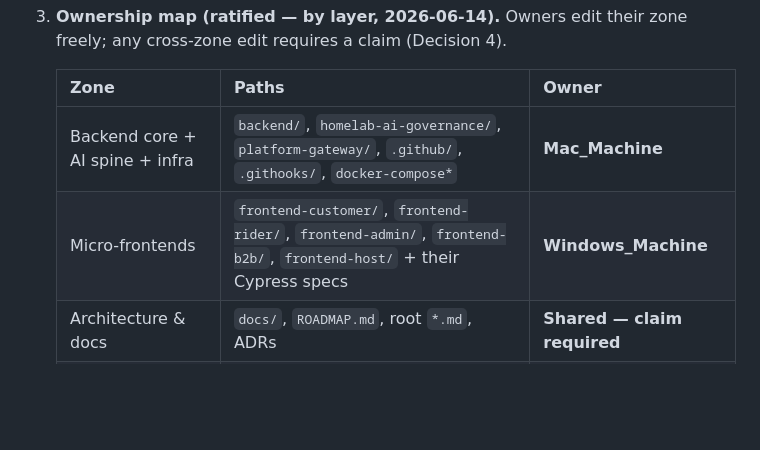
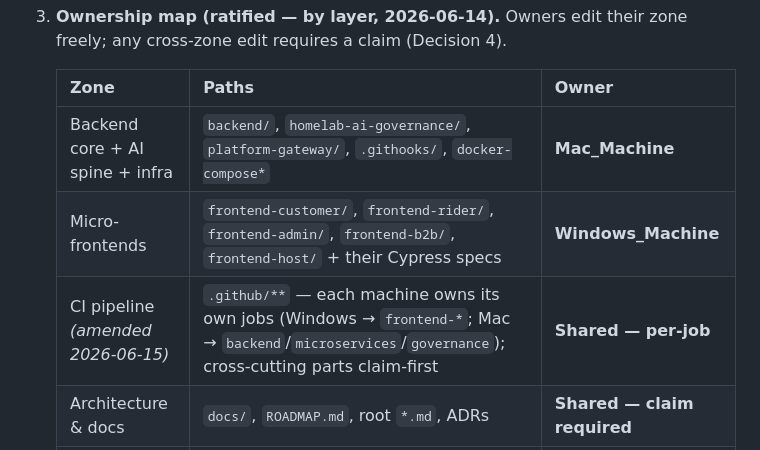
Before and after one commit to Muneeb7860/Swish_App, a Markdown page: docs/adr/adr_008_multi_agent_operating_model.md, the part around one of its changes. Rendered like a GitHub page; blank space fills up the shorter version.

```diff
--- a/docs/adr/adr_008_multi_agent_operating_model.md
+++ b/docs/adr/adr_008_multi_agent_operating_model.md
@@ -56,8 +56,9 @@ AI agents.
 
    | Zone | Paths | Owner |
    | --- | --- | --- |
-   | Backend core + AI spine + infra | `backend/`, `homelab-ai-governance/`, `platform-gateway/`, `.github/`, `.githooks/`, `docker-compose*` | **Mac_Machine** |
+   | Backend core + AI spine + infra | `backend/`, `homelab-ai-governance/`, `platform-gateway/`, `.githooks/`, `docker-compose*` | **Mac_Machine** |
    | Micro-frontends | `frontend-customer/`, `frontend-rider/`, `frontend-admin/`, `frontend-b2b/`, `frontend-host/` + their Cypress specs | **Windows_Machine** |
+   | CI pipeline *(amended 2026-06-15)* | `.github/**` — each machine owns its own jobs (Windows → `frontend-*`; Mac → `backend`/`microservices`/`governance`); cross-cutting parts claim-first | **Shared — per-job** |
    | Architecture & docs | `docs/`, `ROADMAP.md`, root `*.md`, ADRs | **Shared — claim required** |
    | >1 agent on one machine | partition by Java domain package / subproject, per task | per-task claim |
 
```
Also changed, not shown: other parts of docs/adr/adr_008_multi_agent_operating_model.md (+46 -2 lines).
